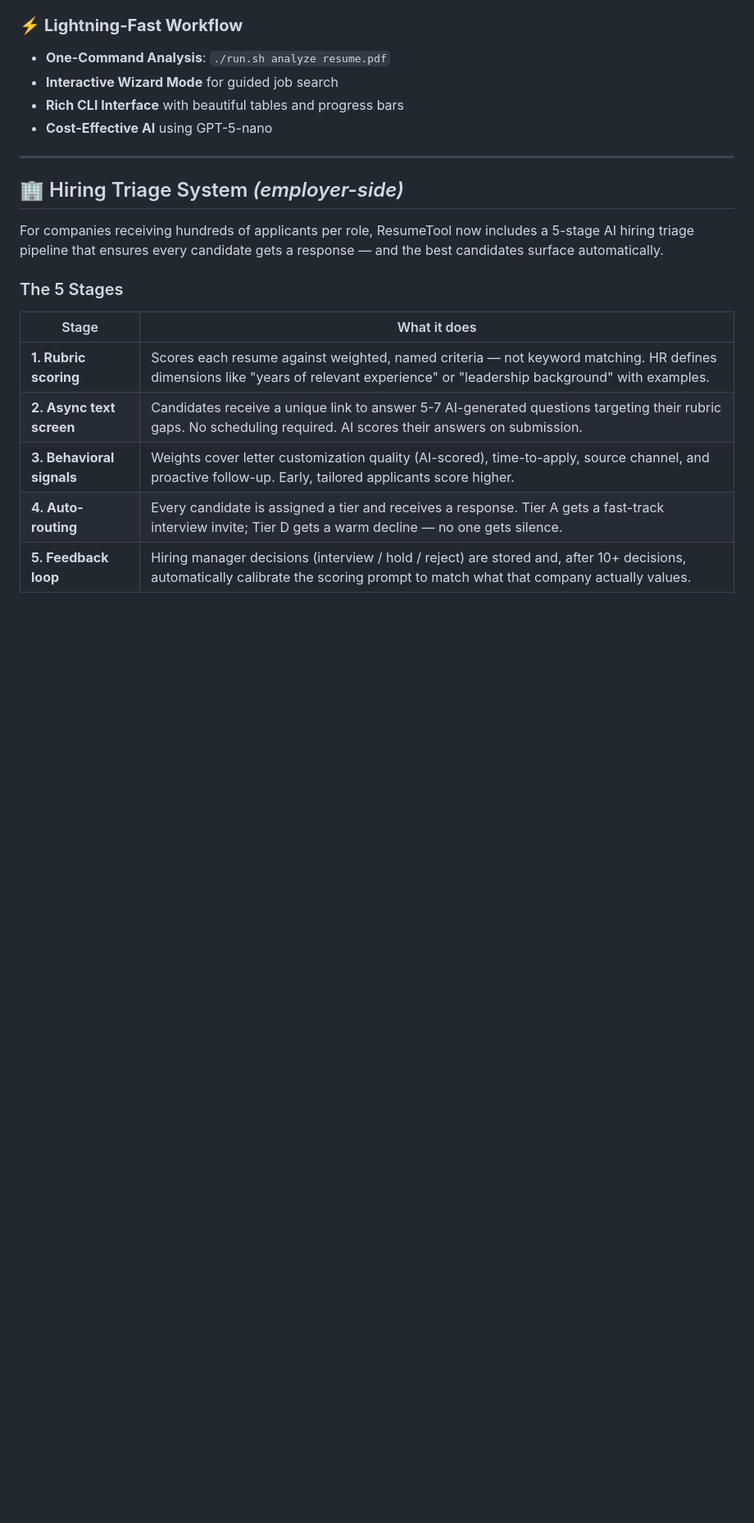
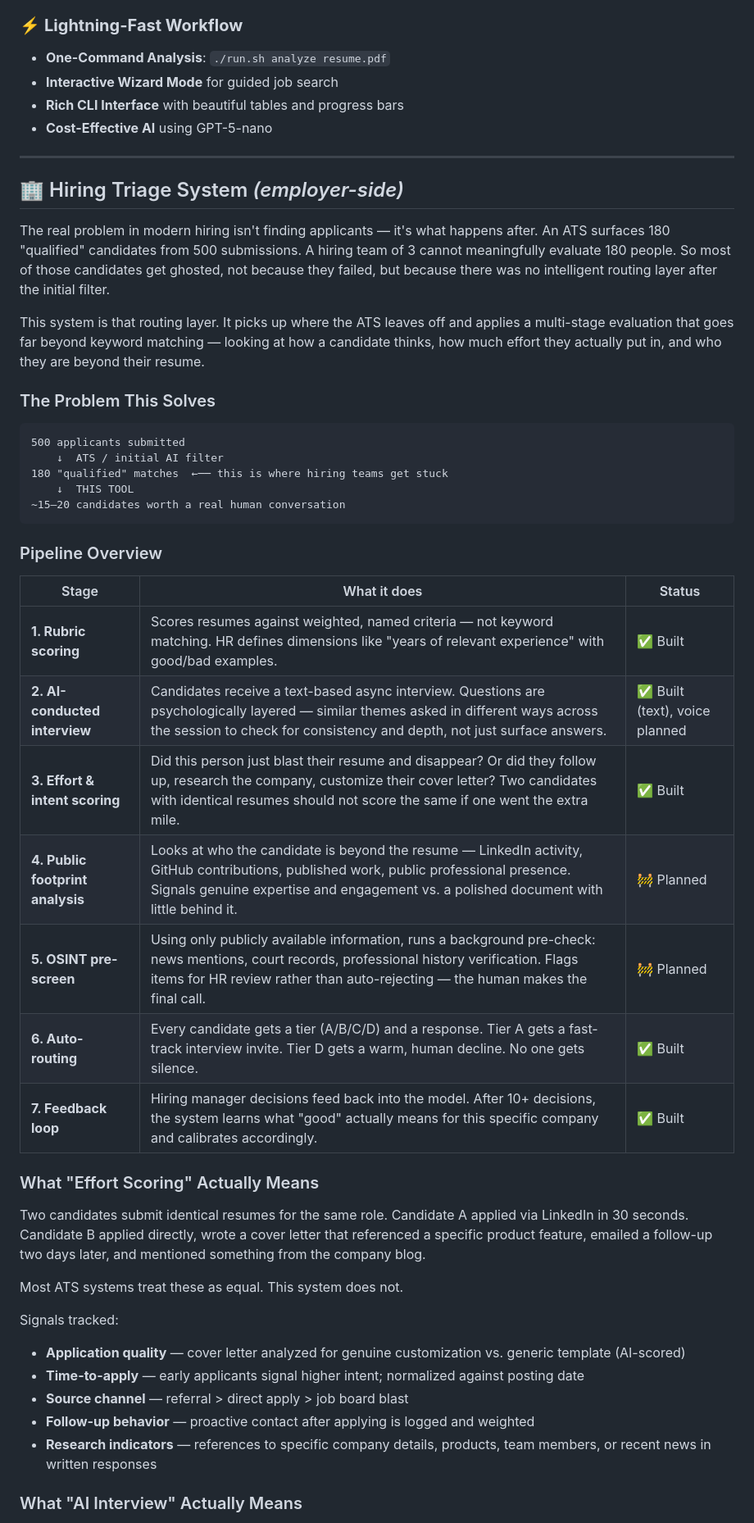
Before and after one commit to expphoto/resumetool, a Markdown page: README.md, the part around one of its changes. Shown at 82% size. Rendered like a GitHub page; blank space fills up the shorter version.

````diff
--- a/README.md
+++ b/README.md
@@ -32,14 +32,44 @@
 
 ## 🏢 Hiring Triage System *(employer-side)*
 
-For companies receiving hundreds of applicants per role, ResumeTool now includes a 5-stage AI hiring triage pipeline that ensures every candidate gets a response — and the best candidates surface automatically.
+The real problem in modern hiring isn't finding applicants — it's what happens after. An ATS surfaces 180 "qualified" candidates from 500 submissions. A hiring team of 3 cannot meaningfully evaluate 180 people. So most of those candidates get ghosted, not because they failed, but because there was no intelligent routing layer after the initial filter.
 
-### The 5 Stages
+This system is that routing layer. It picks up where the ATS leaves off and applies a multi-stage evaluation that goes far beyond keyword matching — looking at how a candidate thinks, how much effort they actually put in, and who they are beyond their resume.
 
-| Stage | What it does |
-|---|---|
-| **1. Rubric scoring** | Scores each resume against weighted, named criteria — not keyword matching. HR defines dimensions like "years of relevant experience" or "leadership background" with examples. |
-| **2. Async text screen** | Candidates receive a unique link to answer 5-7 AI-generated questions targeting their rubric gaps. No scheduling required. AI scores their answers on submission. |
-| **3. Behavioral signals** | Weights cover letter customization quality (AI-scored), time-to-apply, source channel, and proactive follow-up. Early, tailored applicants score higher. |
-| **4. Auto-routing** | Every candidate is assigned a tier and receives a response. Tier A gets a fast-track interview invite; Tier D gets a warm decline — no one gets silence. |
-| **5. Feedback loop** | Hiring manager decisions (interview / hold / reject) are stored and, after 10+ decisions, automatically calibrate the scoring prompt to match what that company actually values. |
+### The Problem This Solves
+
+```
+500 applicants submitted
+    ↓  ATS / initial AI filter
+180 "qualified" matches  ←── this is where hiring teams get stuck
+    ↓  THIS TOOL
+~15–20 candidates worth a real human conversation
+```
+
+### Pipeline Overview
+
+| Stage | What it does | Status |
+|---|---|---|
+| **1. Rubric scoring** | Scores resumes against weighted, named criteria — not keyword matching. HR defines dimensions like "years of relevant experience" with good/bad examples. | ✅ Built |
+| **2. AI-conducted interview** | Candidates receive a text-based async interview. Questions are psychologically layered — similar themes asked in different ways across the session to check for consistency and depth, not just surface answers. | ✅ Built (text), voice planned |
+| **3. Effort & intent scoring** | Did this person just blast their resume and disappear? Or did they follow up, research the company, customize their cover letter? Two candidates with identical resumes should not score the same if one went the extra mile. | ✅ Built |
+| **4. Public footprint analysis** | Looks at who the candidate is beyond the resume — LinkedIn activity, GitHub contributions, published work, public professional presence. Signals genuine expertise and engagement vs. a polished document with little behind it. | 🚧 Planned |
+| **5. OSINT pre-screen** | Using only publicly available information, runs a background pre-check: news mentions, court records, professional history verification. Flags items for HR review rather than auto-rejecting — the human makes the final call. | 🚧 Planned |
+| **6. Auto-routing** | Every candidate gets a tier (A/B/C/D) and a response. Tier A gets a fast-track interview invite. Tier D gets a warm, human decline. No one gets silence. | ✅ Built |
+| **7. Feedback loop** | Hiring manager decisions feed back into the model. After 10+ decisions, the system learns what "good" actually means for this specific company and calibrates accordingly. | ✅ Built |
+
+### What "Effort Scoring" Actually Means
+
+Two candidates submit identical resumes for the same role. Candidate A applied via LinkedIn in 30 seconds. Candidate B applied directly, wrote a cover letter that referenced a specific product feature, emailed a follow-up two days later, and mentioned something from the company blog.
+
+Most ATS systems treat these as equal. This system does not.
+
+Signals tracked:
+- **Application quality** — cover letter analyzed for genuine customization vs. generic template (AI-scored)
+- **Time-to-apply** — early applicants signal higher intent; normalized against posting date
+- **Source channel** — referral > direct apply > job board blast
+- **Follow-up behavior** — proactive contact after applying is logged and weighted
+- **Research indicators** — references to specific company details, products, team members, or recent news in written responses
+
+### What "AI Interview" Actually Means
+
````
Also changed, not shown: other parts of README.md (+55 -31 lines).
